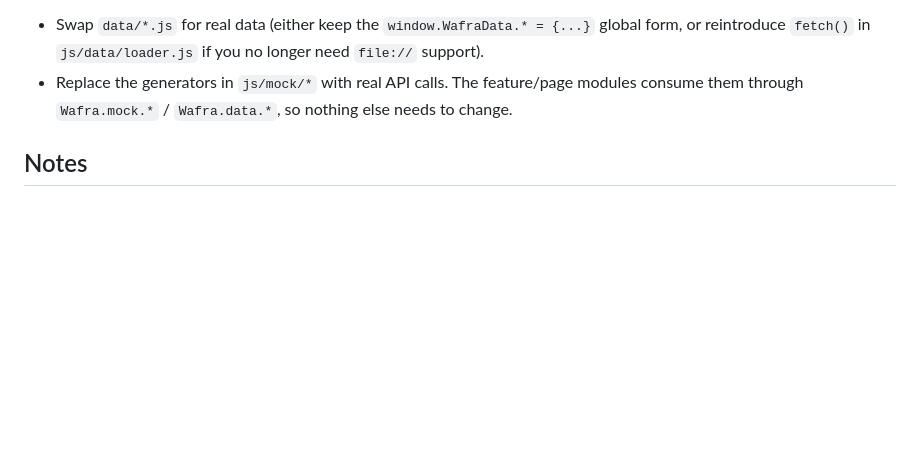
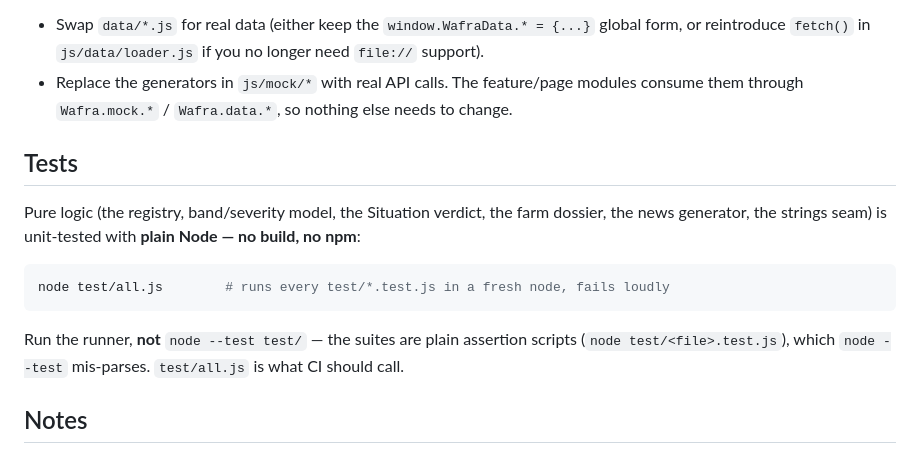
Before and after one commit to romainbigare/adafsa-mockup, a Markdown page: README.md, the part around one of its changes. Rendered like a GitHub page; blank space fills up the shorter version.

````diff
--- a/README.md
+++ b/README.md
@@ -105,6 +116,16 @@ Everything under **`data/`** (geometry) and **`js/mock/`** (generated metrics, w
 - Swap `data/*.js` for real data (either keep the `window.WafraData.* = {...}` global form, or reintroduce `fetch()` in `js/data/loader.js` if you no longer need `file://` support).
 - Replace the generators in `js/mock/*` with real API calls. The feature/page modules consume them through `Wafra.mock.*` / `Wafra.data.*`, so nothing else needs to change.
 
+## Tests
+
+Pure logic (the registry, band/severity model, the Situation verdict, the farm dossier, the news generator, the strings seam) is unit-tested with **plain Node — no build, no npm**:
+
+```bash
+node test/all.js        # runs every test/*.test.js in a fresh node, fails loudly
+```
+
+Run the runner, **not** `node --test test/` — the suites are plain assertion scripts (`node test/<file>.test.js`), which `node --test` mis-parses. `test/all.js` is what CI should call.
+
 ## Notes
 
 - **Tailwind is loaded from the Play CDN** (`cdn.tailwindcss.com`). That's ideal for a no-build mockup but is not intended for production; for a real deployment, compile Tailwind to a static stylesheet.
````
Also changed, not shown: other parts of README.md (+21 -10 lines).
